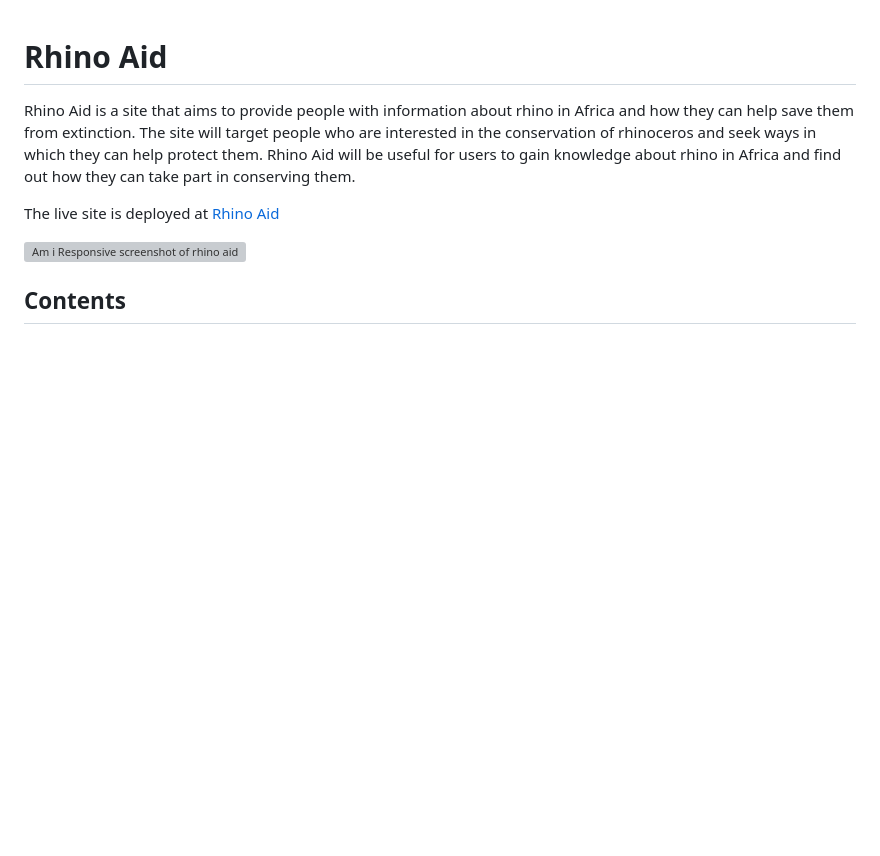
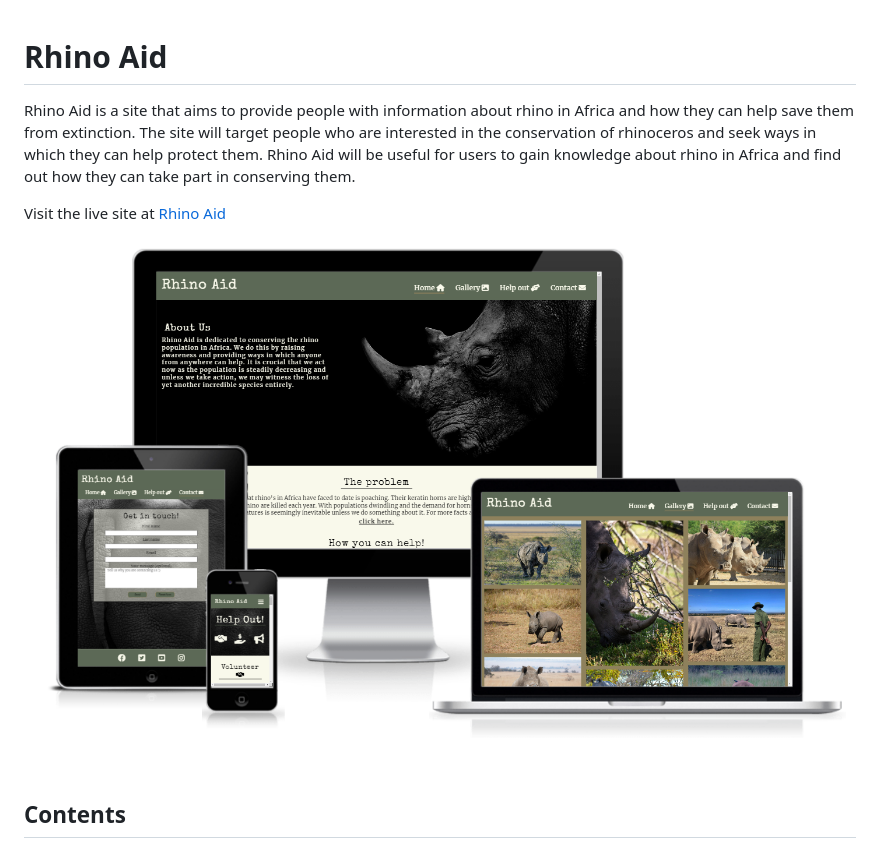
Before and after one commit to Tony118g/rhino-aid, a Markdown page: README.md, the part around the change printed below. GitHub-like rendering; blank space fills up the shorter version; grey boxes are pictures that could not be loaded.

```diff
--- a/README.md
+++ b/README.md
@@ -2,9 +2,9 @@
 
 Rhino Aid is a site that aims to provide people with information about rhino in Africa and how they can help save them from extinction. The site will target people who are interested in the conservation of rhinoceros and seek ways in which they can help protect them. Rhino Aid will be useful for users to gain knowledge about rhino in Africa and find out how they can take part in conserving them.
 
-The live site is deployed at [Rhino Aid](https://tony118g.github.io/rhino-aid/index.html)
+Visit the live site at [Rhino Aid](https://tony118g.github.io/rhino-aid/index.html)
 
-![Am i Responsive screenshot of rhino aid ](am-i-resposive-screenshot.png)
+![Am i Responsive screenshot of rhino aid ](assets/images/am-i-responsive-screenshot.png)
 
 ## Contents
 
```
Also changed, not shown: other parts of README.md (+11 -0 lines), assets/images/colour-pallete.png (added), assets/images/hamburger-menu.png (added), assets/images/navigation-bar.png (added).
